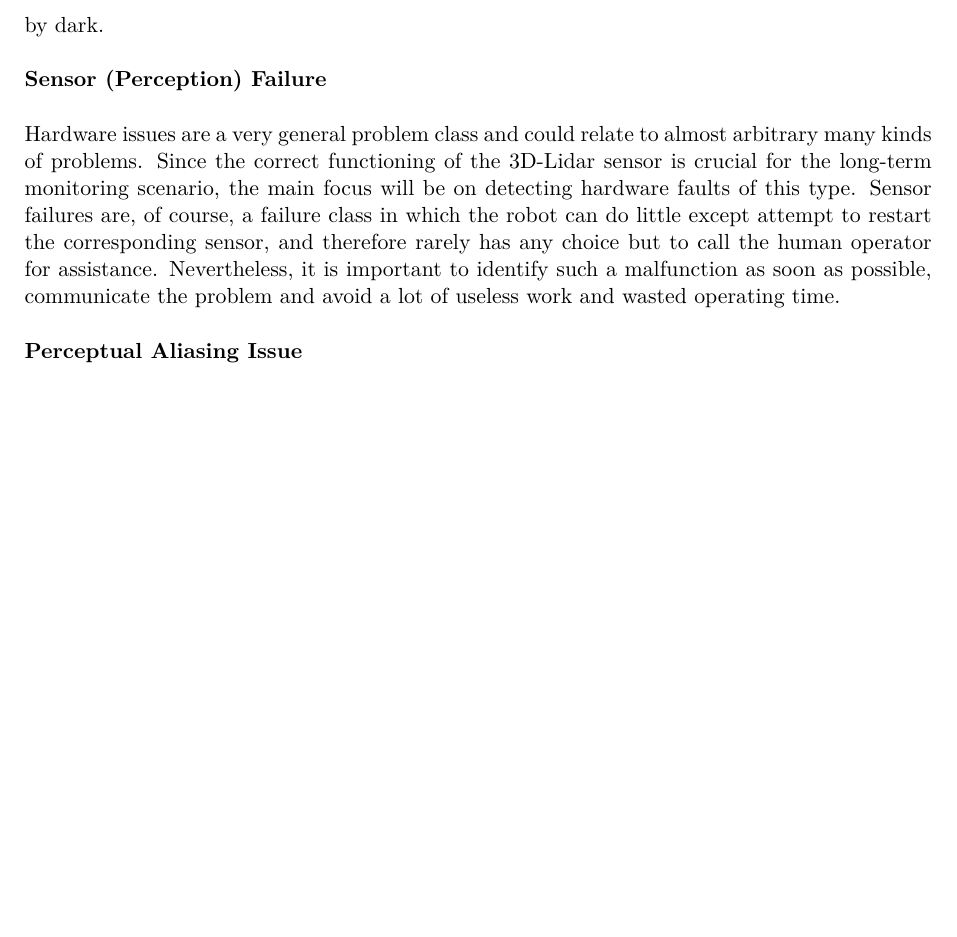
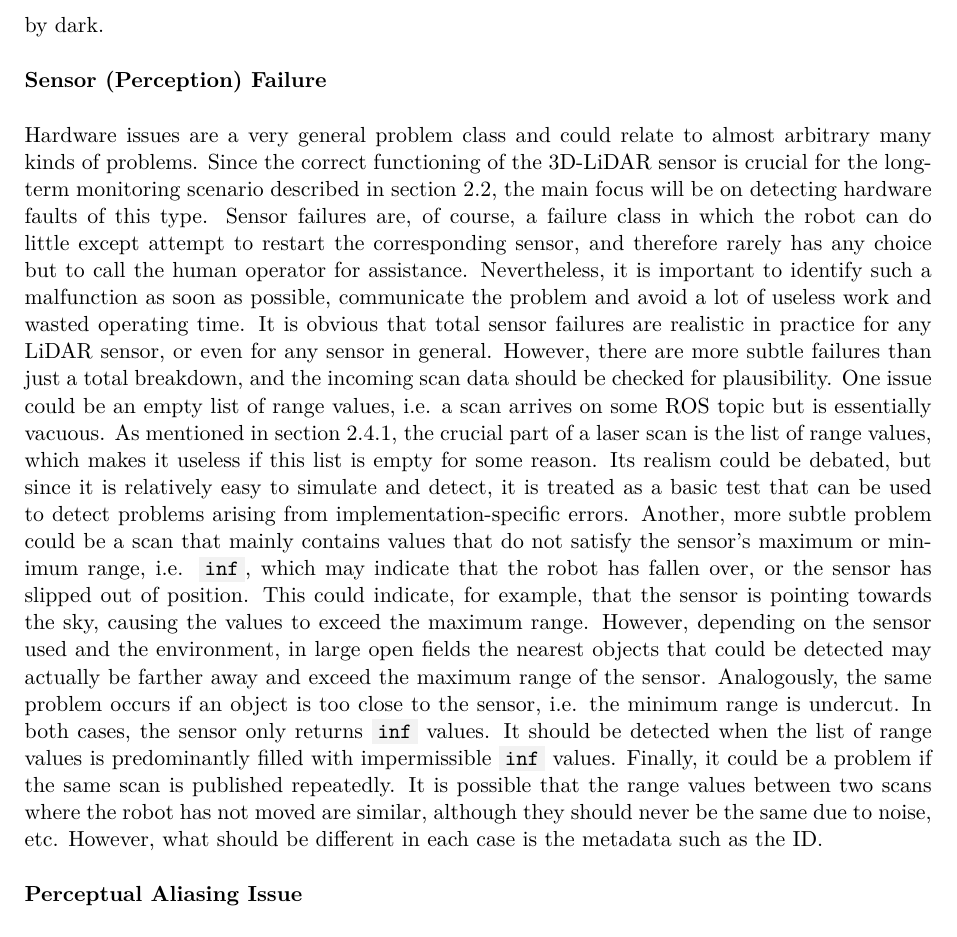
Before and after one commit to tbohne/msc, a LaTeX thesis (thesis/thesis.tex): part of page 20 of 45, cut so that both start at the same text, the shorter picture padded with empty space. Compiled offline with pdfLaTeX.

Commit message:
extend sensor failure section

```diff
--- a/thesis/thesis.tex
+++ b/thesis/thesis.tex
@@ -367,11 +367,21 @@ the robot should take twilight into account and plan its operations accordingly
 \textbf{Sensor (Perception) Failure}\newline
 
 \noindent
-Hardware issues are a very general problem class and could relate to almost arbitrary many kinds of problems.
-Since the correct functioning of the 3D-Lidar sensor is crucial for the long-term monitoring scenario,
-the main focus will be on detecting hardware faults of this type. Sensor failures are, of course, a failure class in which the robot can do little except
-attempt to restart the corresponding sensor, and therefore rarely has any choice but to call the human operator for assistance.
-Nevertheless, it is important to identify such a malfunction as soon as possible, communicate the problem and avoid a lot of useless work and wasted operating time.\newline
+Hardware issues are a very general problem class and could relate to almost arbitrary many kinds of problems. Since the correct functioning of the 3D-LiDAR sensor is
+crucial for the long-term monitoring scenario described in section \ref{sec:lta_plant_observation}, the main focus will be on detecting hardware faults of this type.
+Sensor failures are, of course, a failure class in which the robot can do little except attempt to restart the corresponding sensor, and therefore rarely has any choice but to
+call the human operator for assistance. Nevertheless, it is important to identify such a malfunction as soon as possible, communicate the problem and avoid a lot of useless work
+and wasted operating time. It is obvious that total sensor failures are realistic in practice for any LiDAR sensor, or even for any sensor in general. However, there are more subtle
+failures than just a total breakdown, and the incoming scan data should be checked for plausibility. One issue could be an empty list of range values, i.e. a scan arrives on some ROS
+topic but is essentially vacuous. As mentioned in section \ref{sec:dummy_scanning_node}, the crucial part of a laser scan is the list of range values, which makes it useless if this
+list is empty for some reason. Its realism could be debated, but since it is relatively easy to simulate and detect, it is treated as a basic test that can be used to detect problems
+arising from implementation-specific errors. Another, more subtle problem could be a scan that mainly contains values that do not satisfy the sensor's maximum or minimum range,
+i.e. \code{inf}, which may indicate that the robot has fallen over, or the sensor has slipped out of position. This could indicate, for example, that the sensor is pointing towards
+the sky, causing the values to exceed the maximum range. However, depending on the sensor used and the environment, in large open fields the nearest objects that could be detected may
+actually be farther away and exceed the maximum range of the sensor. Analogously, the same problem occurs if an object is too close to the sensor, i.e. the minimum range is undercut.
+In both cases, the sensor only returns \code{inf} values. It should be detected when the list of range values is predominantly filled with impermissible \code{inf} values. Finally,
+it could be a problem if the same scan is published repeatedly. It is possible that the range values between two scans where the robot has not moved are similar, although they should
+never be the same due to noise, etc. However, what should be different in each case is the metadata such as the ID.\newline
 
 \noindent
 \textbf{Perceptual Aliasing Issue}\newline
```
